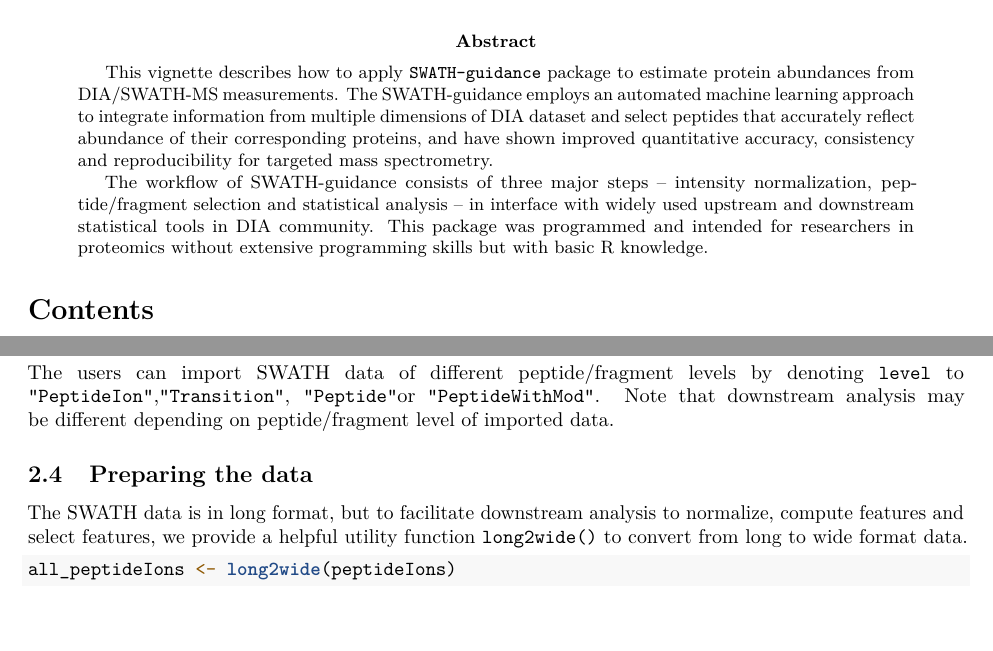
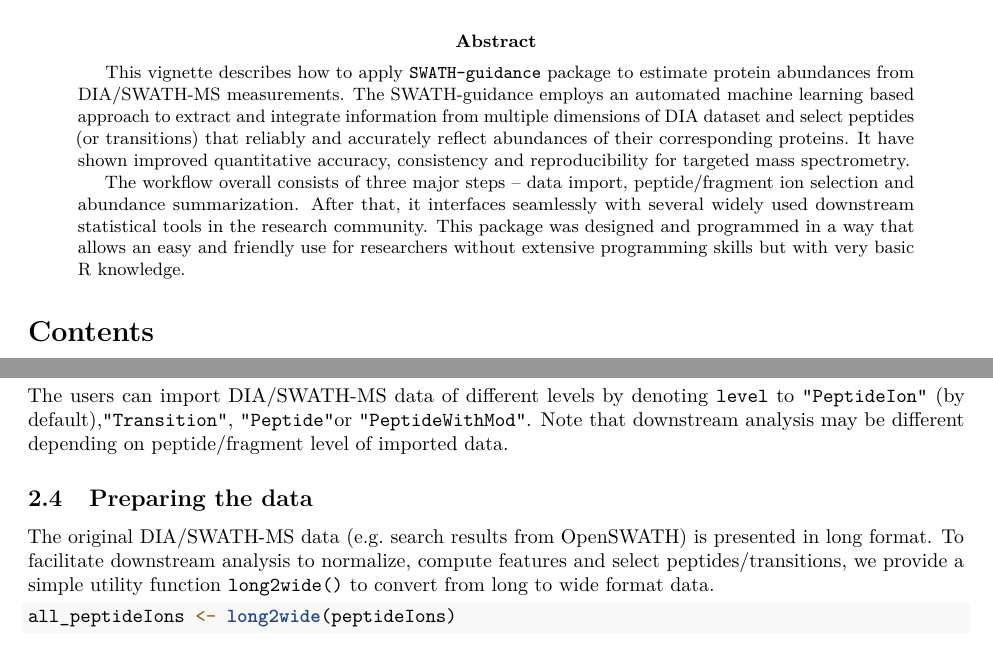
Before and after one commit to shaowenguang/guidance, an R Markdown document (vignettes/guidance_vignette.Rmd): two parts of pages 1 and 4 of 15, joined at a grey line, cut so that both start at the same text, the shorter picture padded with empty space. Rendered offline with R 4.5, knitr and Pandoc, then LaTeX, with nearby package versions; some code elsewhere in the file could not run offline; common packages that the code uses without loading them are loaded.

Commit message:
Update guidance_vignette.Rmd

````diff
--- a/vignettes/guidance_vignette.Rmd
+++ b/vignettes/guidance_vignette.Rmd
@@ -11,9 +11,9 @@
   %\VignetteEncoding{UTF-8}
   %\usepackage[utf8]{inputenc}
 abstract: |
-  This vignette describes how to apply `SWATH-guidance` package to estimate protein abundances from DIA/SWATH-MS measurements. The SWATH-guidance employs an automated machine learning approach to integrate information from multiple dimensions of DIA dataset and select peptides that accurately reflect abundance of their corresponding proteins, and have shown improved quantitative accuracy, consistency and reproducibility for targeted mass spectrometry.
+  This vignette describes how to apply `SWATH-guidance` package to estimate protein abundances from DIA/SWATH-MS measurements. The SWATH-guidance employs an automated machine learning based approach to extract and integrate information from multiple dimensions of DIA dataset and select peptides (or transitions) that reliably and accurately reflect abundances of their corresponding proteins. It have shown improved quantitative accuracy, consistency and reproducibility for targeted mass spectrometry.
 
-  The workflow of SWATH-guidance consists of three major steps – intensity normalization, peptide/fragment selection and statistical analysis – in interface with widely used upstream and downstream statistical tools in DIA community. This package was programmed and intended for researchers in proteomics without extensive programming skills but with basic R knowledge.
+  The workflow overall consists of three major steps – data import, peptide/fragment ion selection and abundance summarization. After that, it interfaces seamlessly with several widely used downstream statistical tools in the research community. This package was designed and programmed in a way that allows an easy and friendly use for researchers without extensive programming skills but with very basic R knowledge.
 
 toc: yes
 toc_depth: 1
@@ -113,10 +113,10 @@
                                 level="PeptideIon")
 ```
 
-The users can import SWATH data of different peptide/fragment levels by denoting `level` to `"PeptideIon"`,`"Transition"`, `"Peptide"`or `"PeptideWithMod"`. Note that downstream analysis may be different depending on peptide/fragment level of imported data.
+The users can import DIA/SWATH-MS data of different levels by denoting `level` to `"PeptideIon"` (by default),`"Transition"`, `"Peptide"`or `"PeptideWithMod"`. Note that downstream analysis may be different depending on peptide/fragment level of imported data.
 
 ## Preparing the data
-The SWATH data is in long format, but to facilitate downstream analysis to normalize, compute features and select features, we provide a helpful utility function `long2wide()` to convert from long to wide format data.
+The original DIA/SWATH-MS data (e.g. search results from OpenSWATH) is presented in long format. To facilitate downstream analysis to normalize, compute features and select peptides/transitions, we provide a simple utility function `long2wide()` to convert from long to wide format data.
 
 ```{r long2wide, fig.show='hold'}
 all_peptideIons <- long2wide(peptideIons)
````
Also changed, not shown: vignettes/guidance_vignette.Rmd (6 more changed lines).
